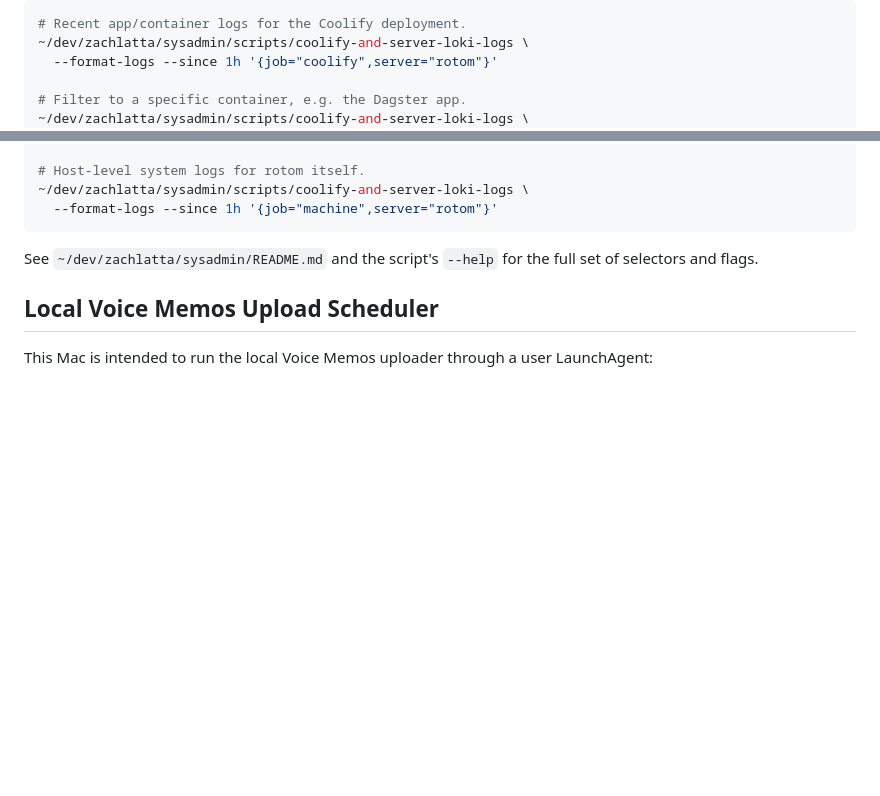
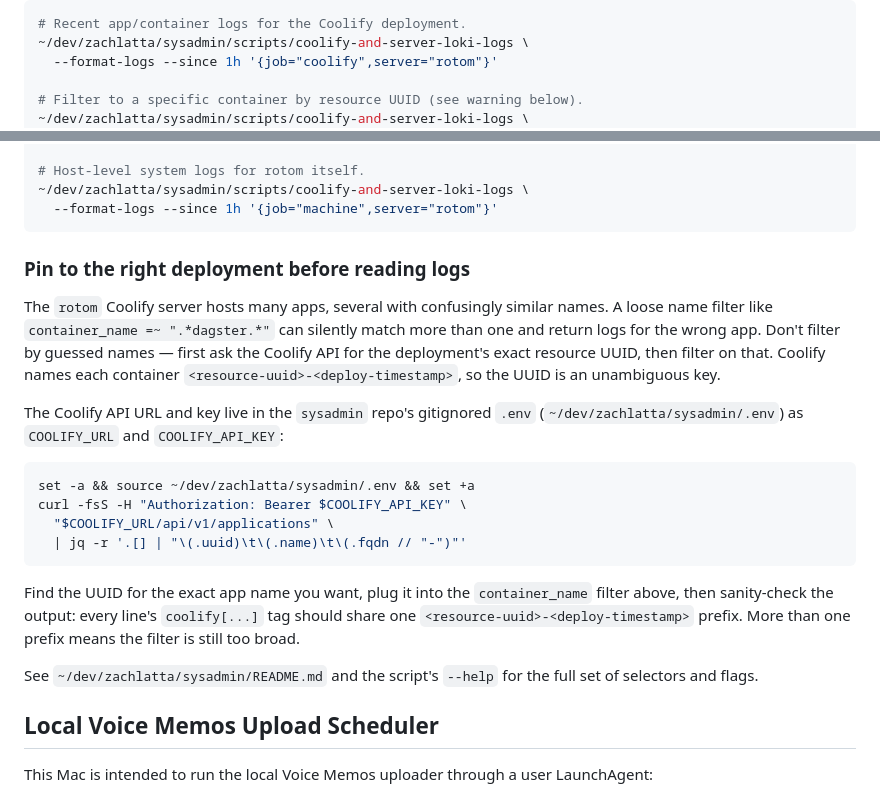
Before and after one commit to zachlatta/personal-data-warehouse, a Markdown page: AGENTS.md, 2 parts joined by grey strips. GitHub-like rendering; blank space fills up the shorter version.

Commit message:
Document pinning Coolify log queries to a resource UUID
When reading production logs, filter on the deployment's exact Coolify
resource UUID (looked up via the Coolify API) instead of a loose
container-name regex, so we don't accidentally pull logs from a
similarly named but different app on the server.

Co-Authored-By: Claude Opus 4.8 (1M context) <noreply@anthropic.com>

````diff
--- a/AGENTS.md
+++ b/AGENTS.md
@@ -49,6 +49,6 @@ Once you have confirmed you are on `crobat` or `porygon`, useful starting points
 ~/dev/zachlatta/sysadmin/scripts/coolify-and-server-loki-logs \
   --format-logs --since 1h '{job="coolify",server="rotom"}'
 
-# Filter to a specific container, e.g. the Dagster app.
+# Filter to a specific container by resource UUID (see warning below).
 ~/dev/zachlatta/sysadmin/scripts/coolify-and-server-loki-logs \
   --format-logs --since 1h \
@@ -58,6 +58,30 @@ Once you have confirmed you are on `crobat` or `porygon`, useful starting points
 ~/dev/zachlatta/sysadmin/scripts/coolify-and-server-loki-logs \
   --format-logs --since 1h '{job="machine",server="rotom"}'
 ```
+
+### Pin to the right deployment before reading logs
+
+The `rotom` Coolify server hosts many apps, several with confusingly similar
+names. A loose name filter like `container_name =~ ".*dagster.*"` can silently
+match more than one and return logs for the wrong app. Don't filter by guessed
+names — first ask the Coolify API for the deployment's exact resource UUID, then
+filter on that. Coolify names each container `<resource-uuid>-<deploy-timestamp>`,
+so the UUID is an unambiguous key.
+
+The Coolify API URL and key live in the `sysadmin` repo's gitignored `.env`
+(`~/dev/zachlatta/sysadmin/.env`) as `COOLIFY_URL` and `COOLIFY_API_KEY`:
+
+```bash
+set -a && source ~/dev/zachlatta/sysadmin/.env && set +a
+curl -fsS -H "Authorization: Bearer $COOLIFY_API_KEY" \
+  "$COOLIFY_URL/api/v1/applications" \
+  | jq -r '.[] | "\(.uuid)\t\(.name)\t\(.fqdn // "-")"'
+```
+
+Find the UUID for the exact app name you want, plug it into the
+`container_name` filter above, then sanity-check the output: every line's
+`coolify[...]` tag should share one `<resource-uuid>-<deploy-timestamp>` prefix.
+More than one prefix means the filter is still too broad.
 
 See `~/dev/zachlatta/sysadmin/README.md` and the script's `--help` for the
 full set of selectors and flags.
````
Also changed, not shown: other parts of AGENTS.md (+1 -1 lines).
